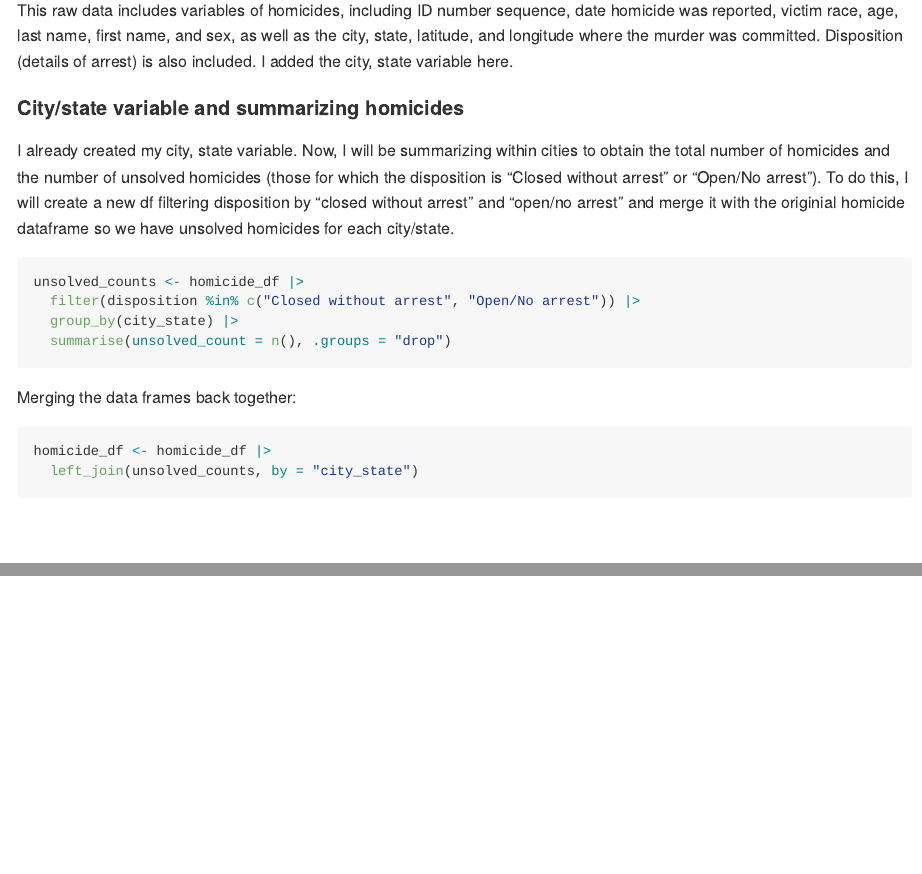
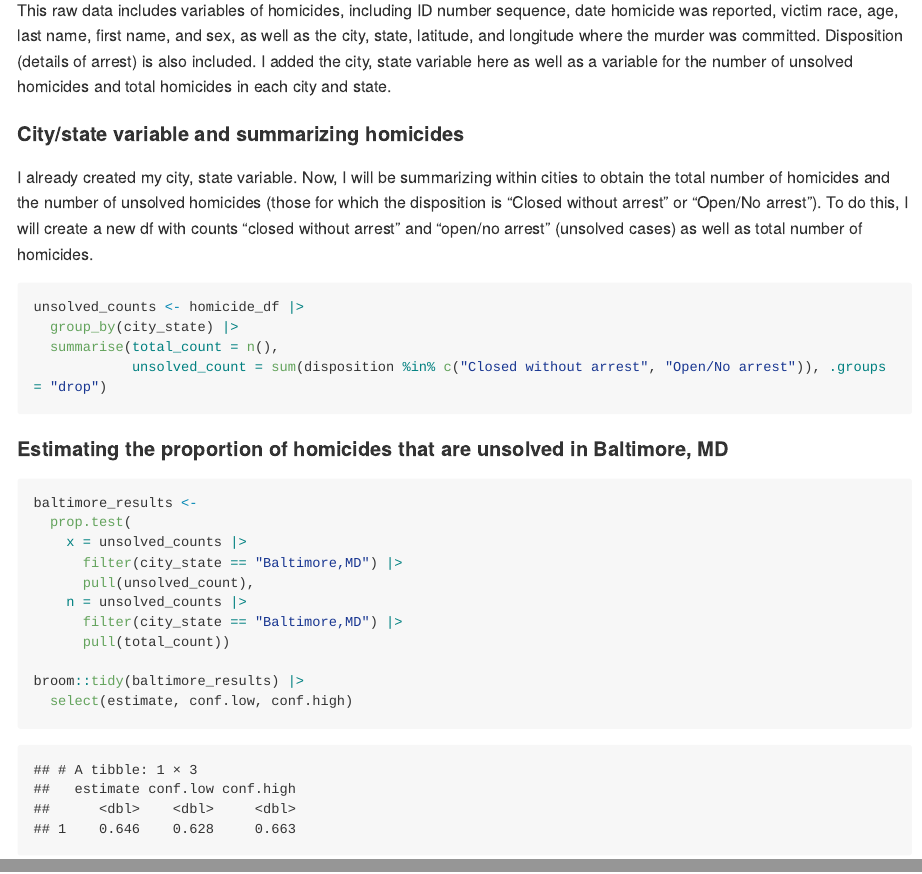
Before and after one commit to akgorman/p8105_hw5_akg2197, an R Markdown document (p8105_hw5_akg2197.Rmd): the page in a window 1100 px wide, from 6840 px down, and a second part further down, joined at a grey line. The pictures show the output file p8105_hw5_akg2197.md that the author committed with the source, drawn offline in the style of GitHub; long lines of code are wrapped.

Commit message:
baltimore, md prop test on 3

````diff
--- a/p8105_hw5_akg2197.Rmd
+++ b/p8105_hw5_akg2197.Rmd
@@ -179,21 +179,30 @@ When mu is equal to 1, 2, or 3, the the sample average of mu across tests for wh
 homicide_df <- read_csv("homicide-data.csv") |>
     mutate(city_state = map2(city, state, ~ paste(.x, .y, sep = ",")))
 ```
-This raw data includes variables of homicides, including ID number sequence, date homicide was reported, victim race, age, last name, first name, and sex, as well as the city, state, latitude, and longitude where the murder was committed. Disposition (details of arrest) is also included. I added the city, state variable here.
+This raw data includes variables of homicides, including ID number sequence, date homicide was reported, victim race, age, last name, first name, and sex, as well as the city, state, latitude, and longitude where the murder was committed. Disposition (details of arrest) is also included. I added the city, state variable here as well as a variable for the number of unsolved homicides and total homicides in each city and state.
 
 #### City/state variable and summarizing homicides
-I already created my city, state variable. Now, I will be summarizing within cities to obtain the total number of homicides and the number of unsolved homicides (those for which the disposition is “Closed without arrest” or “Open/No arrest”). To do this, I will create a new df filtering disposition by "closed without arrest" and "open/no arrest" and merge it with the originial homicide dataframe so we have unsolved homicides for each city/state.
+I already created my city, state variable. Now, I will be summarizing within cities to obtain the total number of homicides and the number of unsolved homicides (those for which the disposition is “Closed without arrest” or “Open/No arrest”). To do this, I will create a new df with counts "closed without arrest" and "open/no arrest" (unsolved cases) as well as total number of homicides.
 
 ```{r}
 unsolved_counts <- homicide_df |>
-  filter(disposition %in% c("Closed without arrest", "Open/No arrest")) |>
   group_by(city_state) |>
-  summarise(unsolved_count = n(), .groups = "drop")
+  summarise(total_count = n(),
+            unsolved_count = sum(disposition %in% c("Closed without arrest", "Open/No arrest")), .groups = "drop")
 ```
 
-Merging the data frames back together:
+#### Estimating the proportion of homicides that are unsolved in Baltimore, MD
 
 ```{r}
-homicide_df <- homicide_df |>
-  left_join(unsolved_counts, by = "city_state")
+baltimore_results <-
+  prop.test(
+    x = unsolved_counts |>
+      filter(city_state == "Baltimore,MD") |>
+      pull(unsolved_count),
+    n = unsolved_counts |>
+      filter(city_state == "Baltimore,MD") |>
+      pull(total_count))
+
+broom::tidy(baltimore_results) |>
+  select(estimate, conf.low, conf.high)
 ```
````
Also changed, not shown: p8105_hw5_akg2197.md, p8105_hw5_akg2197_files/figure-gfm/unnamed-chunk-10-1.png, p8105_hw5_akg2197_files/figure-gfm/unnamed-chunk-11-1.png, p8105_hw5_akg2197_files/figure-gfm/unnamed-chunk-3-1.png, p8105_hw5_akg2197_files/figure-gfm/unnamed-chunk-4-1.png, p8105_hw5_akg2197_files/figure-gfm/unnamed-chunk-5-1.png, p8105_hw5_akg2197_files/figure-gfm/unnamed-chunk-9-1.png.
